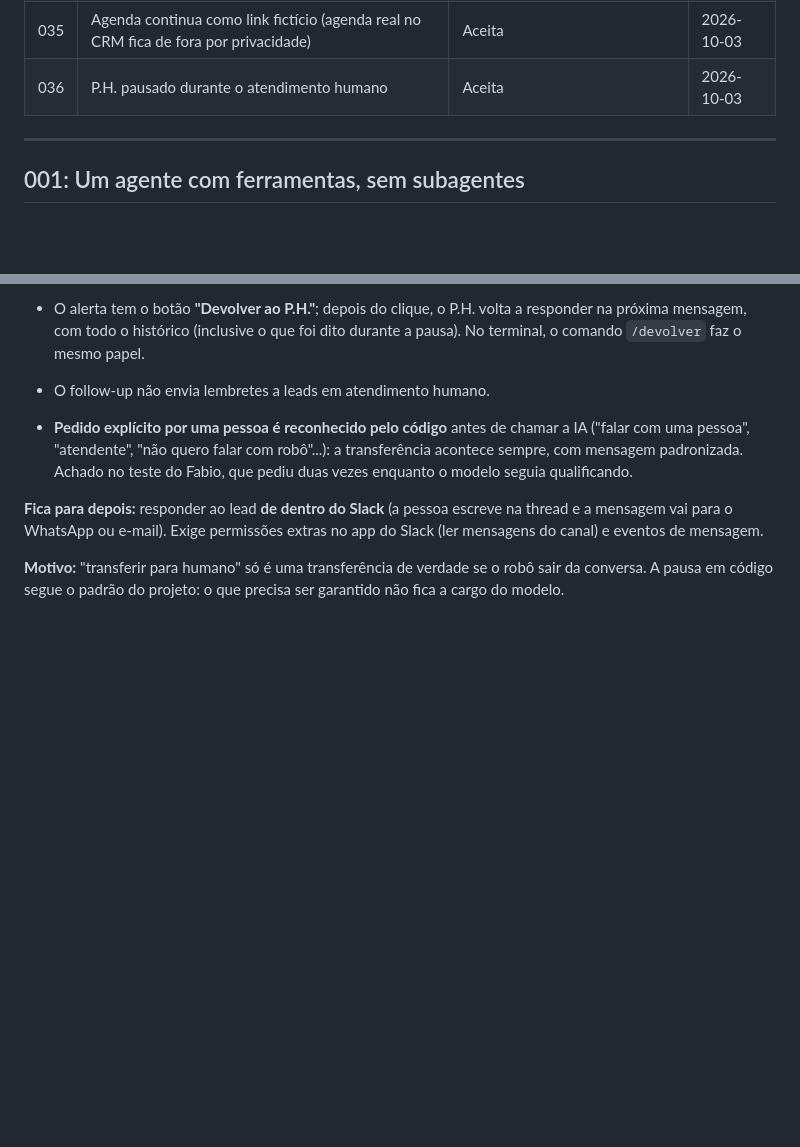
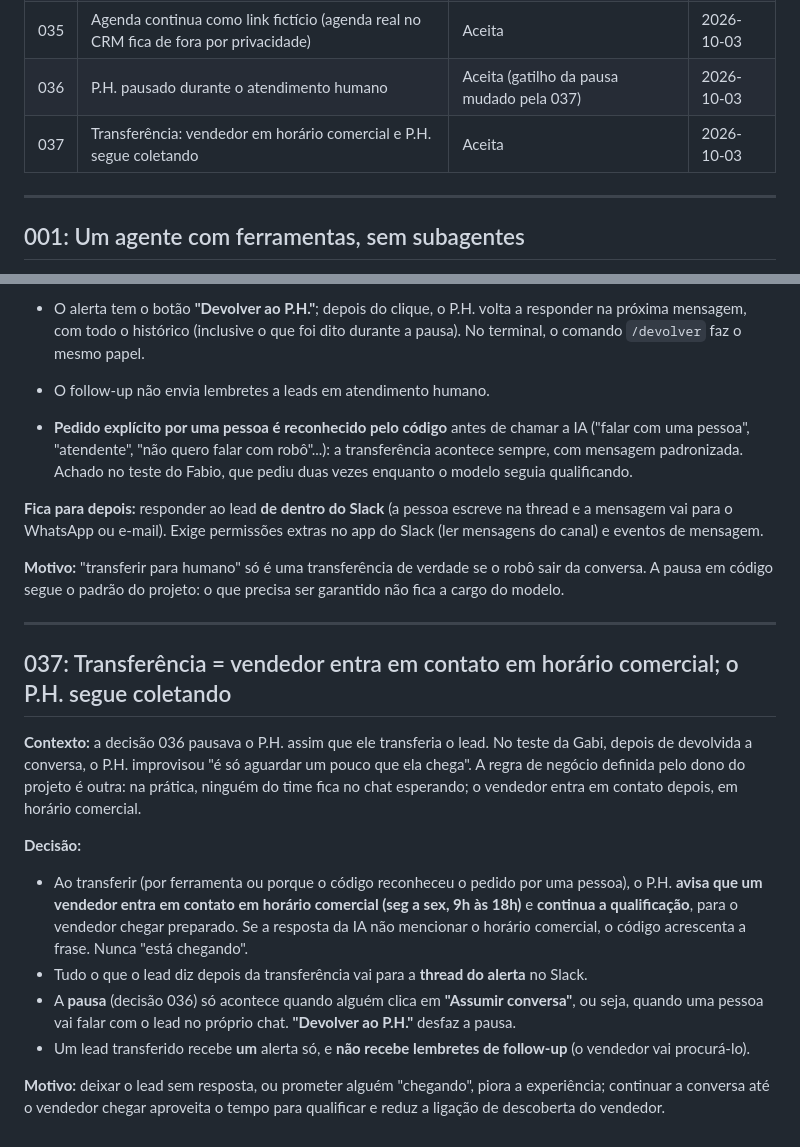
Before and after one commit to michelxxx2323/brax-sdr-agent, a Markdown page: docs/decisoes.md, 2 parts joined by grey strips. Drawn GitHub-style; blank space fills up the shorter version.

Commit message:
Docs: decisão 037 e teste 7 da Fase 5
Co-Authored-By: Claude Opus 5.5 <noreply@anthropic.com>

```diff
--- a/docs/decisoes.md
+++ b/docs/decisoes.md
@@ -41,7 +41,8 @@
 | 033 | HubSpot sincronizado pelo código após cada resposta, sem travar a conversa | Aceita | 2026-10-03 |
 | 034 | Aprovação assíncrona no Slack, retorno escrito pela IA com travas, e um programa único | Aceita | 2026-10-03 |
 | 035 | Agenda continua como link fictício (agenda real no CRM fica de fora por privacidade) | Aceita | 2026-10-03 |
-| 036 | P.H. pausado durante o atendimento humano | Aceita | 2026-10-03 |
+| 036 | P.H. pausado durante o atendimento humano | Aceita (gatilho da pausa mudado pela 037) | 2026-10-03 |
+| 037 | Transferência: vendedor em horário comercial e P.H. segue coletando | Aceita | 2026-10-03 |
 
 ---
 
@@ -720,3 +721,23 @@ WhatsApp ou e-mail). Exige permissões extras no app do Slack (ler mensagens do
 
 **Motivo:** "transferir para humano" só é uma transferência de verdade se o robô sair da conversa. A pausa em código
 segue o padrão do projeto: o que precisa ser garantido não fica a cargo do modelo.
+
+---
+
+## 037: Transferência = vendedor entra em contato em horário comercial; o P.H. segue coletando
+
+**Contexto:** a decisão 036 pausava o P.H. assim que ele transferia o lead. No teste da Gabi, depois de devolvida a
+conversa, o P.H. improvisou "é só aguardar um pouco que ela chega". A regra de negócio definida pelo dono do projeto é outra:
+na prática, ninguém do time fica no chat esperando; o vendedor entra em contato depois, em horário comercial.
+
+**Decisão:**
+- Ao transferir (por ferramenta ou porque o código reconheceu o pedido por uma pessoa), o P.H. **avisa que um vendedor
+  entra em contato em horário comercial (seg a sex, 9h às 18h)** e **continua a qualificação**, para o vendedor chegar
+  preparado. Se a resposta da IA não mencionar o horário comercial, o código acrescenta a frase. Nunca "está chegando".
+- Tudo o que o lead diz depois da transferência vai para a **thread do alerta** no Slack.
+- A **pausa** (decisão 036) só acontece quando alguém clica em **"Assumir conversa"**, ou seja, quando uma pessoa vai
+  falar com o lead no próprio chat. **"Devolver ao P.H."** desfaz a pausa.
+- Um lead transferido recebe **um** alerta só, e **não recebe lembretes de follow-up** (o vendedor vai procurá-lo).
+
+**Motivo:** deixar o lead sem resposta, ou prometer alguém "chegando", piora a experiência; continuar a conversa até o
+vendedor chegar aproveita o tempo para qualificar e reduz a ligação de descoberta do vendedor.
```
Also changed, not shown: docs/validacao-fase5.md (+9 -0 lines).
